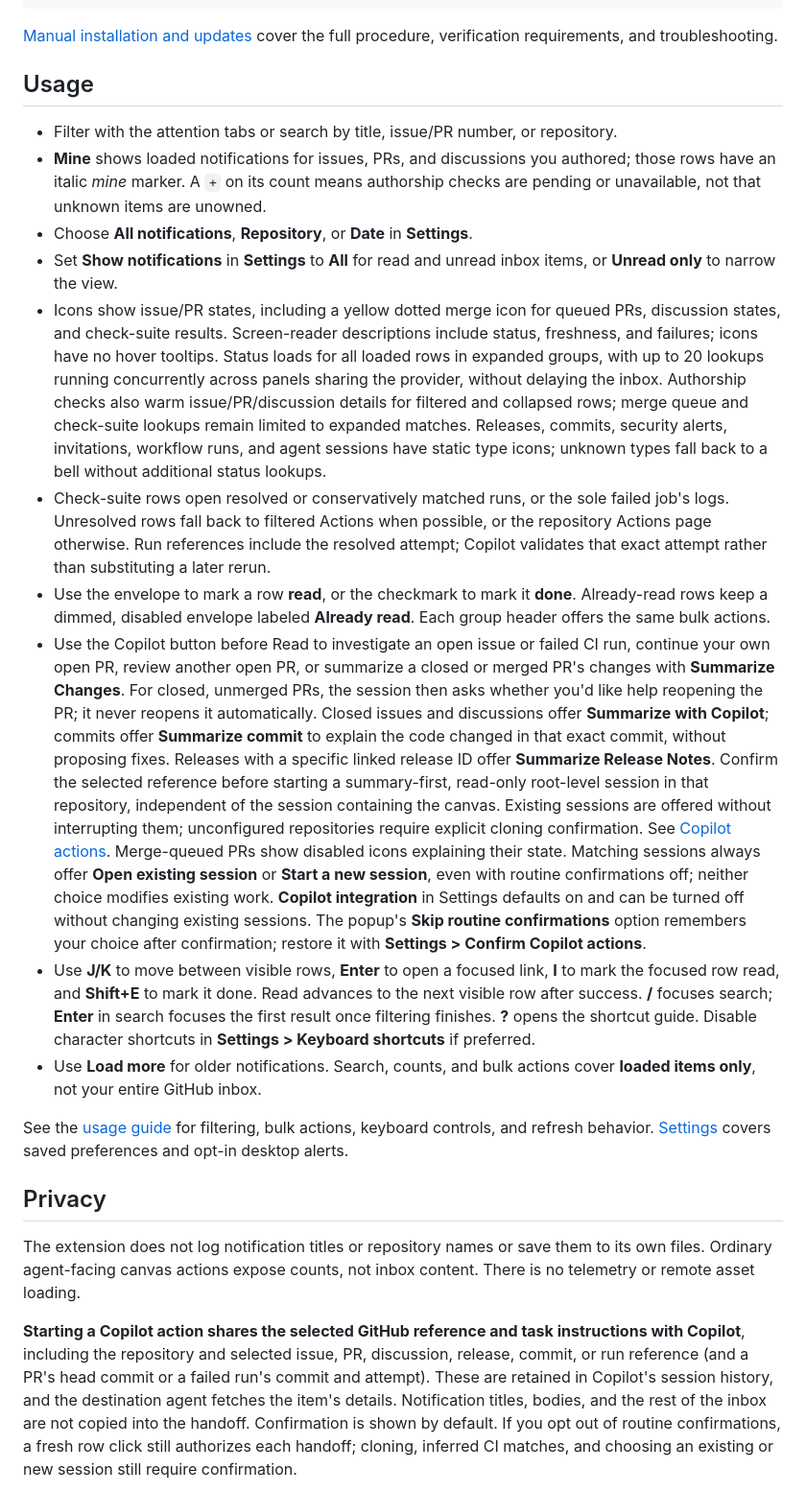
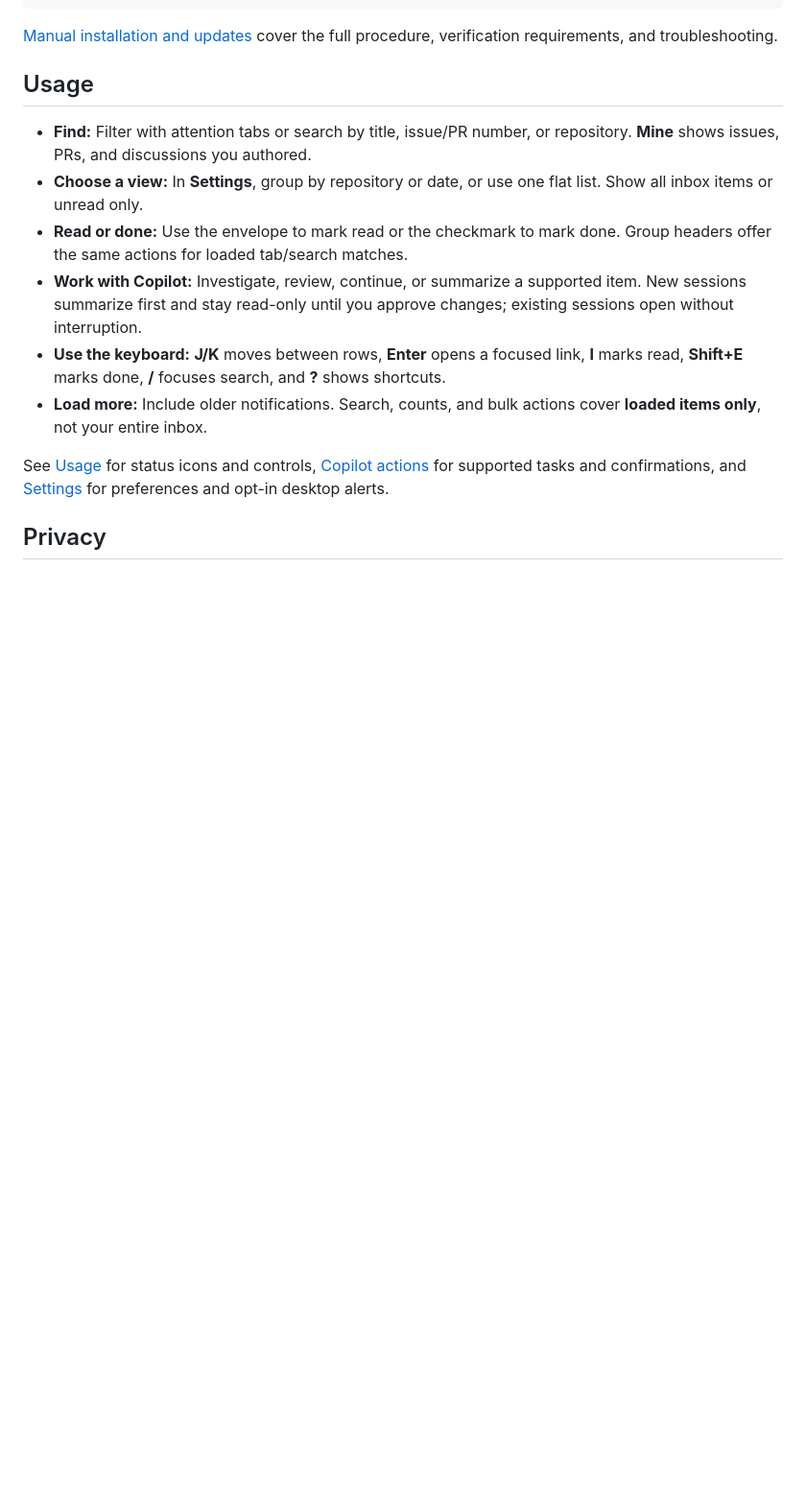
Before and after one commit to fletchto99/copilot-notifications-canvas, a Markdown page: README.md, the part around one of its changes. Shown at 96% size. Drawn GitHub-style; blank space fills up the shorter version.

Commit message:
docs: shorten README usage and privacy sections
Co-authored-by: Copilot App <223556219+Copilot@users.noreply.github.com>

```diff
--- a/README.md
+++ b/README.md
@@ -53,76 +53,23 @@ full procedure, verification requirements, and troubleshooting.
 
 ## Usage
 
-- Filter with the attention tabs or search by title, issue/PR number, or repository.
-- **Mine** shows loaded notifications for issues, PRs, and discussions you authored;
-  those rows have an italic *mine* marker. A `+` on its count means authorship
-  checks are pending or unavailable, not that unknown items are unowned.
-- Choose **All notifications**, **Repository**, or **Date** in **Settings**.
-- Set **Show notifications** in **Settings** to **All** for read and unread inbox
-  items, or **Unread only** to narrow the view.
-- Icons show issue/PR states, including a yellow dotted merge icon for queued PRs,
-  discussion states, and check-suite results. Screen-reader descriptions include
-  status, freshness, and failures; icons have no hover tooltips. Status loads for
-  all loaded rows in expanded groups, with up to 20 lookups running concurrently
-  across panels sharing the provider, without delaying the inbox.
-  Authorship checks also warm issue/PR/discussion details for filtered and
-  collapsed rows; merge queue and check-suite lookups remain limited to expanded matches.
-  Releases, commits, security alerts,
-  invitations, workflow runs, and agent sessions have static type icons;
-  unknown types fall back to a bell without additional status lookups.
-- Check-suite rows open resolved or conservatively matched runs, or the sole
-  failed job's logs. Unresolved rows fall back to filtered Actions when possible,
-  or the repository Actions page otherwise. Run references include the resolved
-  attempt; Copilot validates that exact attempt rather than substituting a later rerun.
-- Use the envelope to mark a row **read**, or the checkmark to mark it **done**.
-  Already-read rows keep a dimmed, disabled envelope labeled **Already read**.
-  Each group header offers the same bulk actions.
-- Use the Copilot button before Read to investigate an open issue or failed CI run,
-  continue your own open PR, review another open PR, or summarize a closed or
-  merged PR's changes with **Summarize Changes**. For closed, unmerged PRs, the
-  session then asks whether you'd like help reopening the PR; it never reopens
-  it automatically. Closed issues and discussions offer **Summarize with Copilot**;
-  commits offer **Summarize commit** to explain the code changed in that exact
-  commit, without proposing fixes. Releases with a specific linked release ID
-  offer **Summarize Release Notes**. Confirm the selected reference
-  before starting a summary-first, read-only root-level session in that repository,
-  independent of the session containing the canvas. Existing sessions are
-  offered without interrupting them; unconfigured repositories require explicit
-  cloning confirmation. See [Copilot actions](docs/copilot.md).
-  Merge-queued PRs show disabled icons explaining their state.
-  Matching sessions always offer **Open existing session** or **Start a new session**,
-  even with routine confirmations off; neither choice modifies existing work.
-  **Copilot integration** in Settings
-  defaults on and can be turned off without changing existing sessions.
-  The popup's **Skip routine confirmations** option remembers your choice after
-  confirmation; restore it with **Settings > Confirm Copilot actions**.
-- Use **J/K** to move between visible rows, **Enter** to open a focused link,
-  **I** to mark the focused row read, and **Shift+E** to mark it done.
-  Read advances to the next visible row after success. **/** focuses search;
-  **Enter** in search focuses the first result once filtering finishes.
-  **?** opens the shortcut guide. Disable character
-  shortcuts in **Settings > Keyboard shortcuts** if preferred.
-- Use **Load more** for older notifications. Search, counts, and bulk actions
-  cover **loaded items only**, not your entire GitHub inbox.
+- **Find:** Filter with attention tabs or search by title, issue/PR number, or
+  repository. **Mine** shows issues, PRs, and discussions you authored.
+- **Choose a view:** In **Settings**, group by repository or date, or use one
+  flat list. Show all inbox items or unread only.
+- **Read or done:** Use the envelope to mark read or the checkmark to mark done.
+  Group headers offer the same actions for loaded tab/search matches.
+- **Work with Copilot:** Investigate, review, continue, or summarize a supported
+  item. New sessions summarize first and stay read-only until you approve changes;
+  existing sessions open without interruption.
+- **Use the keyboard:** **J/K** moves between rows, **Enter** opens a focused link,
+  **I** marks read, **Shift+E** marks done, **/** focuses search, and **?** shows shortcuts.
+- **Load more:** Include older notifications. Search, counts, and bulk actions
+  cover **loaded items only**, not your entire inbox.
 
-See the [usage guide](docs/usage.md) for filtering, bulk actions, keyboard
-controls, and refresh behavior. [Settings](docs/settings.md) covers saved
-preferences and opt-in desktop alerts.
+See [Usage](docs/usage.md) for status icons and controls,
+[Copilot actions](docs/copilot.md) for supported tasks and confirmations, and
+[Settings](docs/settings.md) for preferences and opt-in desktop alerts.
 
 ## Privacy
 
-The extension does not log notification titles or repository names or save them
-to its own files. Ordinary agent-facing canvas actions expose counts, not inbox
-content. There is no telemetry or remote asset loading.
-
-**Starting a Copilot action shares the selected GitHub reference and task
-instructions with Copilot**, including the repository and selected issue, PR,
-discussion, release, commit, or run reference (and a PR's head commit or a failed
-run's commit and attempt). These are retained
-in Copilot's session history, and the destination agent fetches the item's
-details. Notification titles, bodies, and the rest of the inbox are not copied
-into the handoff.
-Confirmation is shown by default. If you opt out of routine confirmations,
-a fresh row click still authorizes each handoff; cloning, inferred CI matches,
-and choosing an existing or new session still require confirmation.
-
```
Also changed, not shown: other parts of README.md (+19 -22 lines).
